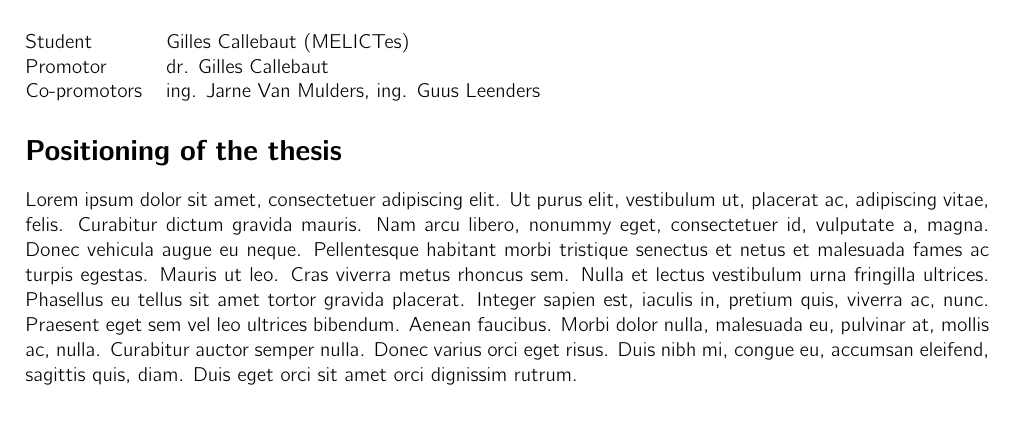
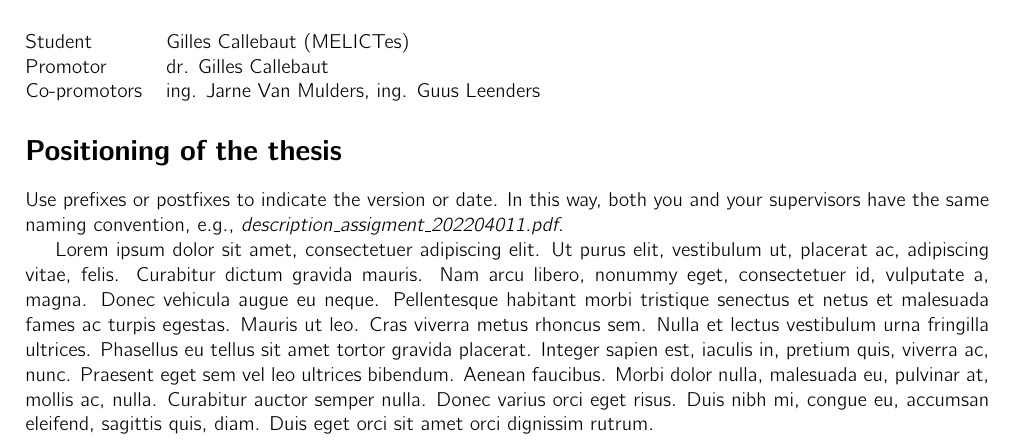
Before and after one commit to GillesC/Template-Description-of-the-Assignment, a LaTeX document (main.tex): part of the page, cut so that both start at the same text, the shorter picture padded with empty space. Compiled offline with pdfLaTeX.

Commit message:
added naming convention

```diff
--- a/main.tex
+++ b/main.tex
@@ -70,7 +70,10 @@
 \maketitle
 
 \section*{\iflanguage{english}{Positioning of the thesis}{Situering van het eindwerk}}
-\lipsum[1-2]
+
+Use prefixes or postfixes to indicate the version or date. In this way, both you and your supervisors have the same naming convention, e.g., \textit{description\_assigment\_202204011.pdf}.
+
+\lipsum[1-1]
 
 \section*{\iflanguage{english}{Objectives}{Doelstellingen}}
 \lipsum[3-3]
```
